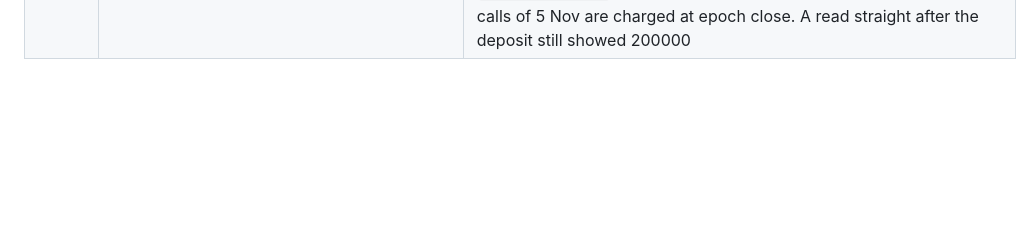
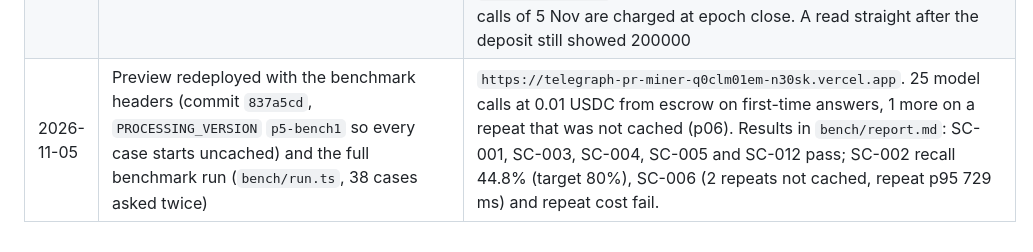
Before and after one commit to borodedamie/telegraph-pr-agent, a Markdown page: miner/bench/network.md, the part around the change. Drawn GitHub-style; blank space fills up the shorter version.

Commit message:
docs: record the first full benchmark run on the preview

```diff
--- a/miner/bench/network.md
+++ b/miner/bench/network.md
@@ -26,3 +26,4 @@ Addresses only. Keys live in gitignored local files and Vercel env vars.
 | 2026-11-05 | Spend wallet escrow funded from the bot wallet (approved): `approve` and `depositUSDCFor(spend wallet, 200000)` on the Telegraph Diamond `0x3624EB012B5E998BB57B6bE6C9Cfc9c4bc5eb99b` | tx `0x91e2790dcabe91d7c816d9f21c47fe75b2ba3010462be16fca63bd7ab408ad7e` (approve, 9.8 s) and `0x89465b8a5300ef8fad75954b2f9b3bd249bbc86f9d352d20282679d6957437e0` (deposit, 26.8 s). Spend wallet `effectiveBalance` 100000 before, 200000 after: the earlier 100000 had been taken by then. Not checked: which charge took it |
 | 2026-11-05 | Latency of a paid model call, `escrow` scheme (10 calls approved), same prompt and miner as the `exact` run | All 10 returned `200` with an answer and an `X-PAYMENT-RESPONSE` receipt: `rail: escrow`, epoch 2016, no tx. Total per call: 4.06, 2.50, 2.28, 2.27, 1.97, 1.72, 2.05, 1.78, 1.94 and 1.87 s (median 2.0 s; `exact` median 13.3 s). The quote took 0.23–1.0 s, signing under 0.01 s, and the paid request 1.47–3.05 s, of which the miner's `duration_ms` was 1.19–2.28 s. Node overhead on the paid request is about 0.3 s. The on-chain `exact` transfers for the earlier run were mined one per block, in blocks 12066411 to 12066420. That fits the extra 6–18 s per `exact` call being per-request settlement. Escrow balance read 200000 straight after the run: charges are taken at epoch close |
 | 2026-11-05 | Spend wallet escrow topped up from the bot wallet (approved): `approve` and `depositUSDCFor(spend wallet, 2000000)` | tx `0x6466f95476465a947b6416ad438a5b6275beec0b30392170766be64d4f69fedb` (approve, 18.2 s) and `0x51f1c7ffd374c2cffb70c56d5e93672ca91da301039a74c8240245d8cd46c5f6` (deposit, 9.7 s). Bot wallet 9.75 → 7.75 test USDC. Spend wallet `effectiveBalance` 200000 → 2200000. That is before the 11 escrow calls of 5 Nov are charged at epoch close. A read straight after the deposit still showed 200000 |
+| 2026-11-05 | Preview redeployed with the benchmark headers (commit `837a5cd`, `PROCESSING_VERSION` `p5-bench1` so every case starts uncached) and the full benchmark run (`bench/run.ts`, 38 cases asked twice) | `https://telegraph-pr-miner-q0clm01em-n30sk.vercel.app`. 25 model calls at 0.01 USDC from escrow on first-time answers, 1 more on a repeat that was not cached (p06). Results in `bench/report.md`: SC-001, SC-003, SC-004, SC-005 and SC-012 pass; SC-002 recall 44.8% (target 80%), SC-006 (2 repeats not cached, repeat p95 729 ms) and repeat cost fail. |
```
Also changed, not shown: miner/bench/report.md (added, +386 -0 lines).
